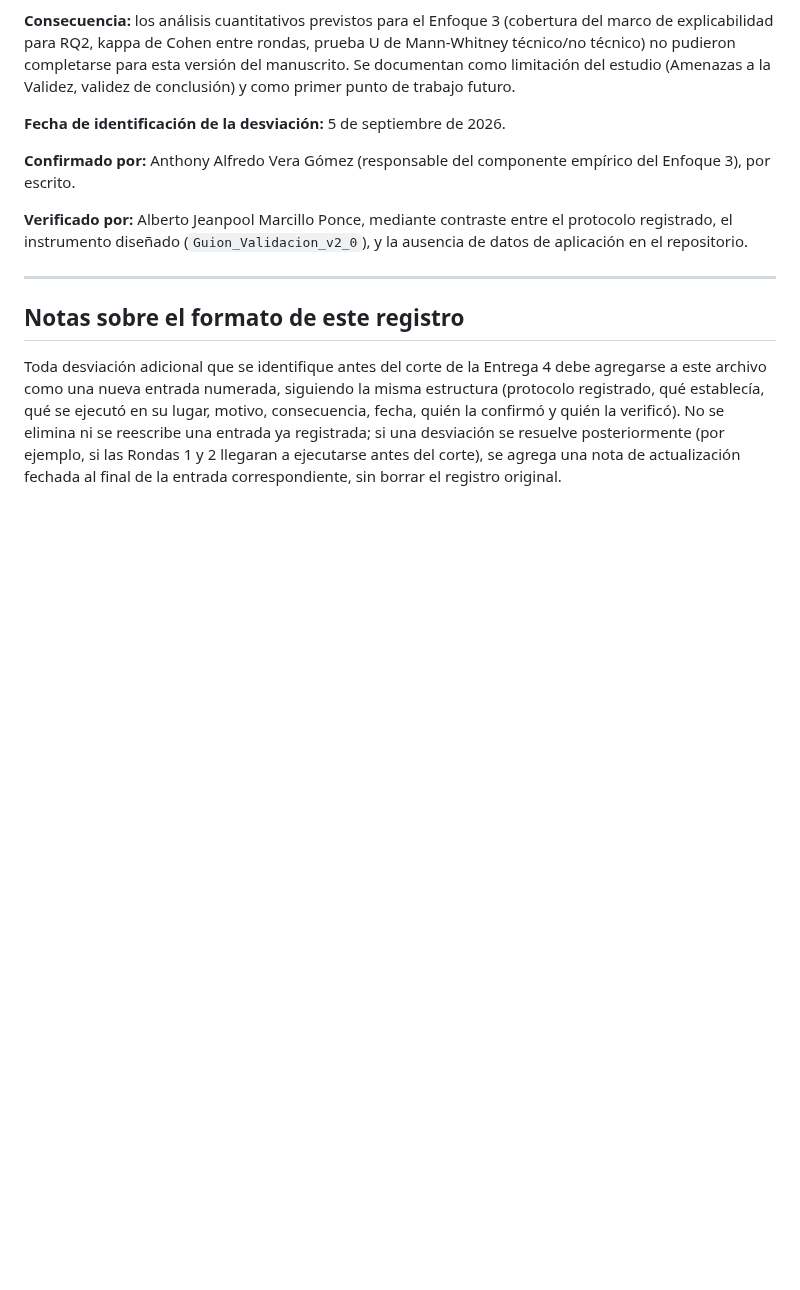
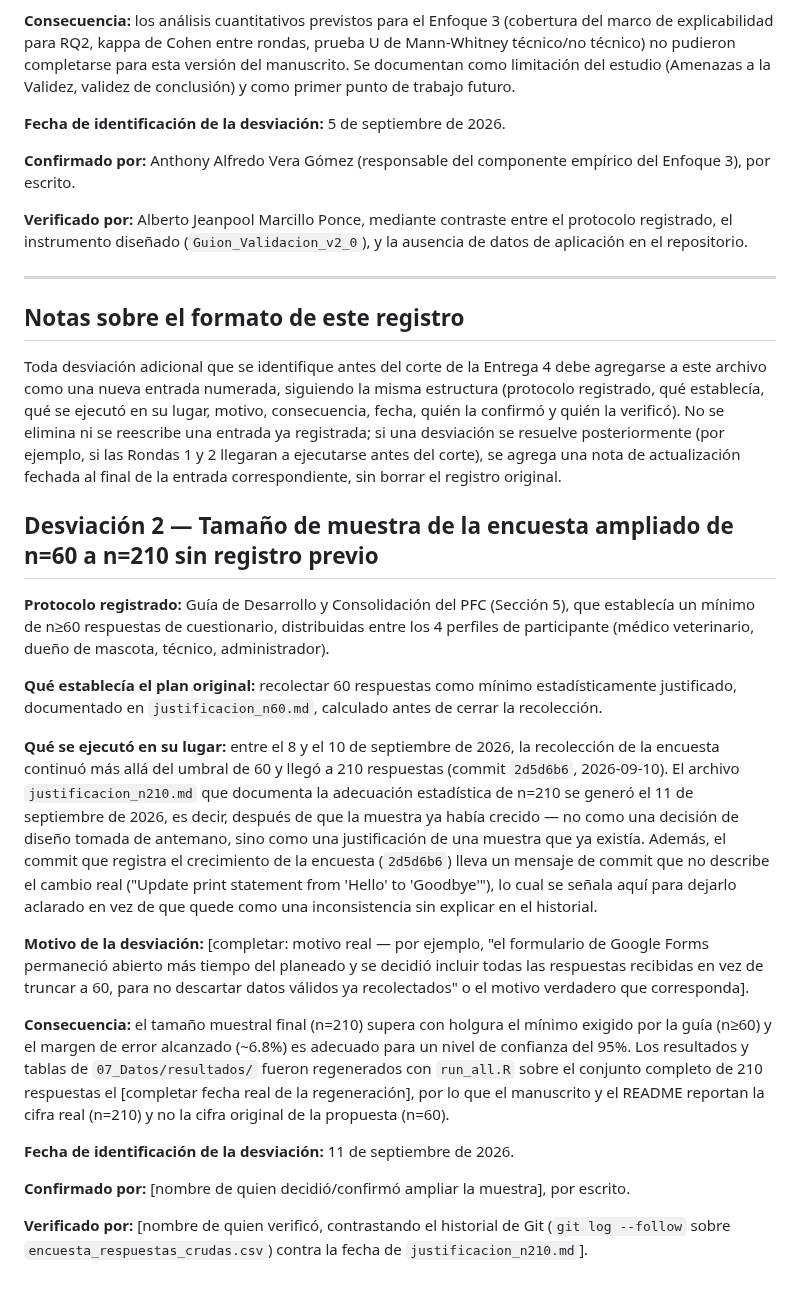
Before and after one commit to ramaguas-ship-it/SGCV-IA, a Markdown page: 07_Datos/desviaciones.md, the part around the change. GitHub-like rendering; blank space fills up the shorter version.

```diff
--- a/07_Datos/desviaciones.md
+++ b/07_Datos/desviaciones.md
@@ -27,3 +27,21 @@ Proyecto SGCV-IA. Conforme a la Guía de Desarrollo (Sección 5, ítem 6) y a la
 ## Notas sobre el formato de este registro
 
 Toda desviación adicional que se identifique antes del corte de la Entrega 4 debe agregarse a este archivo como una nueva entrada numerada, siguiendo la misma estructura (protocolo registrado, qué establecía, qué se ejecutó en su lugar, motivo, consecuencia, fecha, quién la confirmó y quién la verificó). No se elimina ni se reescribe una entrada ya registrada; si una desviación se resuelve posteriormente (por ejemplo, si las Rondas 1 y 2 llegaran a ejecutarse antes del corte), se agrega una nota de actualización fechada al final de la entrada correspondiente, sin borrar el registro original.
+
+## Desviación 2 — Tamaño de muestra de la encuesta ampliado de n=60 a n=210 sin registro previo
+
+**Protocolo registrado:** Guía de Desarrollo y Consolidación del PFC (Sección 5), que establecía un mínimo de n≥60 respuestas de cuestionario, distribuidas entre los 4 perfiles de participante (médico veterinario, dueño de mascota, técnico, administrador).
+
+**Qué establecía el plan original:** recolectar 60 respuestas como mínimo estadísticamente justificado, documentado en `justificacion_n60.md`, calculado antes de cerrar la recolección.
+
+**Qué se ejecutó en su lugar:** entre el 8 y el 10 de septiembre de 2026, la recolección de la encuesta continuó más allá del umbral de 60 y llegó a 210 respuestas (commit `2d5d6b6`, 2026-09-10). El archivo `justificacion_n210.md` que documenta la adecuación estadística de n=210 se generó el 11 de septiembre de 2026, es decir, después de que la muestra ya había crecido — no como una decisión de diseño tomada de antemano, sino como una justificación de una muestra que ya existía. Además, el commit que registra el crecimiento de la encuesta (`2d5d6b6`) lleva un mensaje de commit que no describe el cambio real ("Update print statement from 'Hello' to 'Goodbye'"), lo cual se señala aquí para dejarlo aclarado en vez de que quede como una inconsistencia sin explicar en el historial.
+
+**Motivo de la desviación:** [completar: motivo real — por ejemplo, "el formulario de Google Forms permaneció abierto más tiempo del planeado y se decidió incluir todas las respuestas recibidas en vez de truncar a 60, para no descartar datos válidos ya recolectados" o el motivo verdadero que corresponda].
+
+**Consecuencia:** el tamaño muestral final (n=210) supera con holgura el mínimo exigido por la guía (n≥60) y el margen de error alcanzado (~6.8%) es adecuado para un nivel de confianza del 95%. Los resultados y tablas de `07_Datos/resultados/` fueron regenerados con `run_all.R` sobre el conjunto completo de 210 respuestas el [completar fecha real de la regeneración], por lo que el manuscrito y el README reportan la cifra real (n=210) y no la cifra original de la propuesta (n=60).
+
+**Fecha de identificación de la desviación:** 11 de septiembre de 2026.
+
+**Confirmado por:** [nombre de quien decidió/confirmó ampliar la muestra], por escrito.
+
+**Verificado por:** [nombre de quien verificó, contrastando el historial de Git (`git log --follow` sobre `encuesta_respuestas_crudas.csv`) contra la fecha de `justificacion_n210.md`].
```
